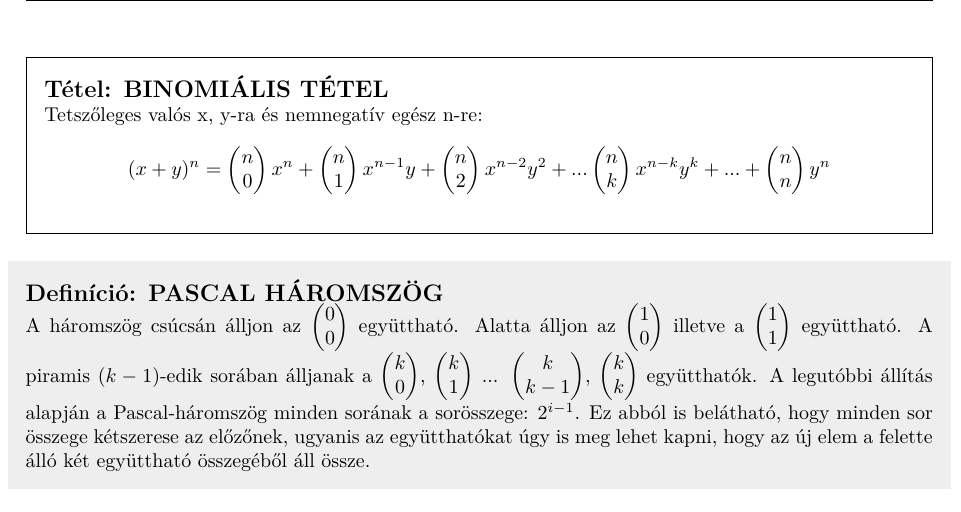
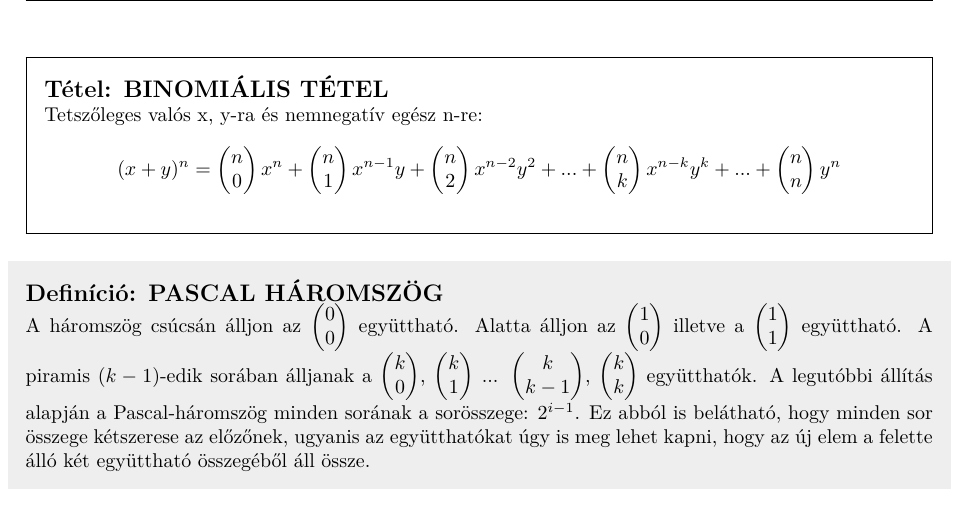
Before and after one commit to bme-notes/bsz2, a LaTeX document (bsz2.tex, which reads fejezetek/01_tetel.tex): part of page 4 of 31, cut so that both start at the same text. Compiled offline with XeLaTeX.

Commit message:
Added missing plus sign in Binomial theorem

```diff
--- a/fejezetek/01_tetel.tex
+++ b/fejezetek/01_tetel.tex
@@ -49,7 +49,7 @@ n\\0
 n\\1
 \end{pmatrix} x^{n-1}y + \begin{pmatrix}
 n\\2
-\end{pmatrix} x^{n-2}y^2 + ... \begin{pmatrix}
+\end{pmatrix} x^{n-2}y^2 + ... + \begin{pmatrix}
 n\\k
 \end{pmatrix} x^{n-k}y^k + ... + \begin{pmatrix}
 n\\n
```
